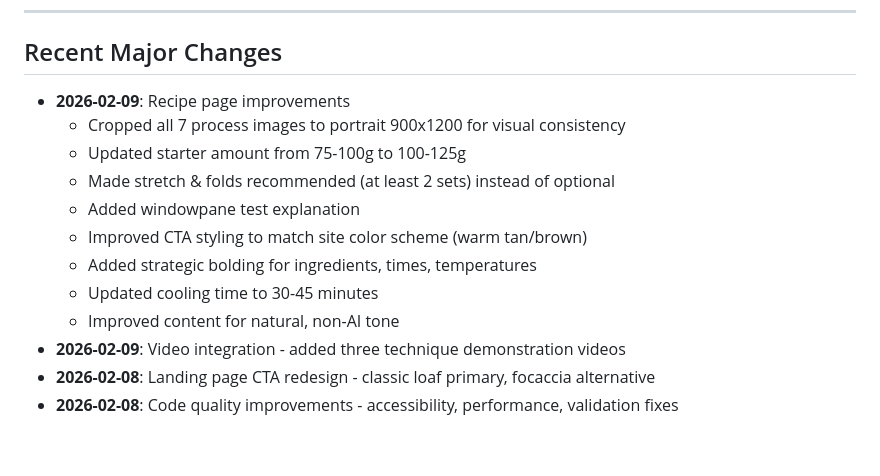
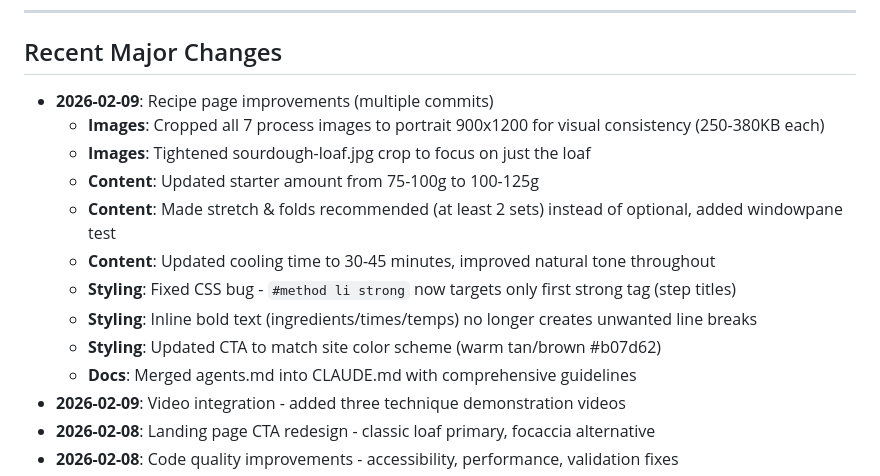
Before and after one commit to williamthepoon/basicloaf, a Markdown page: CLAUDE.md, the part around the change. Rendered like a GitHub page; blank space fills up the shorter version.

Commit message:
Update CLAUDE.md with detailed recent changes log

```diff
--- a/CLAUDE.md
+++ b/CLAUDE.md
@@ -228,15 +228,16 @@ python3 -m http.server 8001  # Try different port
 ---
 
 ## Recent Major Changes
-- **2026-02-09**: Recipe page improvements
-  - Cropped all 7 process images to portrait 900x1200 for visual consistency
-  - Updated starter amount from 75-100g to 100-125g
-  - Made stretch & folds recommended (at least 2 sets) instead of optional
-  - Added windowpane test explanation
-  - Improved CTA styling to match site color scheme (warm tan/brown)
-  - Added strategic bolding for ingredients, times, temperatures
-  - Updated cooling time to 30-45 minutes
-  - Improved content for natural, non-AI tone
+- **2026-02-09**: Recipe page improvements (multiple commits)
+  - **Images**: Cropped all 7 process images to portrait 900x1200 for visual consistency (250-380KB each)
+  - **Images**: Tightened sourdough-loaf.jpg crop to focus on just the loaf
+  - **Content**: Updated starter amount from 75-100g to 100-125g
+  - **Content**: Made stretch & folds recommended (at least 2 sets) instead of optional, added windowpane test
+  - **Content**: Updated cooling time to 30-45 minutes, improved natural tone throughout
+  - **Styling**: Fixed CSS bug - `#method li strong` now targets only first strong tag (step titles)
+  - **Styling**: Inline bold text (ingredients/times/temps) no longer creates unwanted line breaks
+  - **Styling**: Updated CTA to match site color scheme (warm tan/brown #b07d62)
+  - **Docs**: Merged agents.md into CLAUDE.md with comprehensive guidelines
 - **2026-02-09**: Video integration - added three technique demonstration videos
 - **2026-02-08**: Landing page CTA redesign - classic loaf primary, focaccia alternative
 - **2026-02-08**: Code quality improvements - accessibility, performance, validation fixes
```
